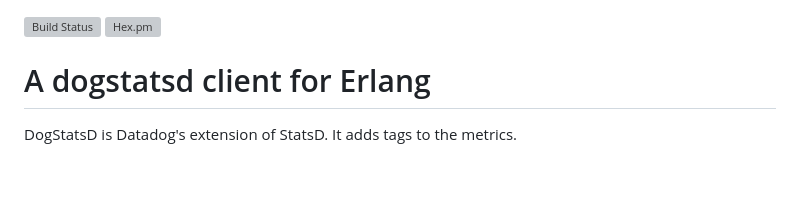
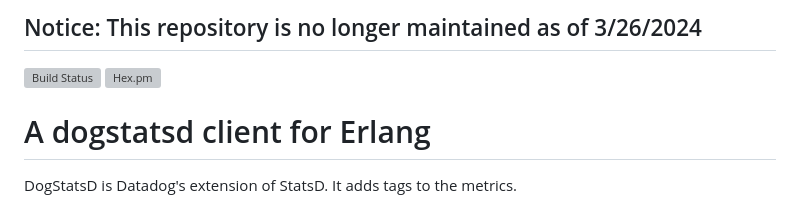
Before and after one commit to WhoopInc/dogstatsde, a Markdown page: README.md, the part around the change. Rendered like a GitHub page; blank space fills up the shorter version; grey boxes are pictures that could not be loaded.

Commit message:
Update README.md (#34)

```diff
--- a/README.md
+++ b/README.md
@@ -1,3 +1,6 @@
+## Notice: This repository is no longer maintained as of 3/26/2024
+
+
 [![Build Status](https://travis-ci.org/WhoopInc/dogstatsde.svg?branch=master)](https://travis-ci.org/WhoopInc/dogstatsde)
 [![Hex.pm](https://img.shields.io/hexpm/v/dogstatsde.svg?maxAge=2592000)](https://hex.pm/packages/dogstatsde)
 
```
